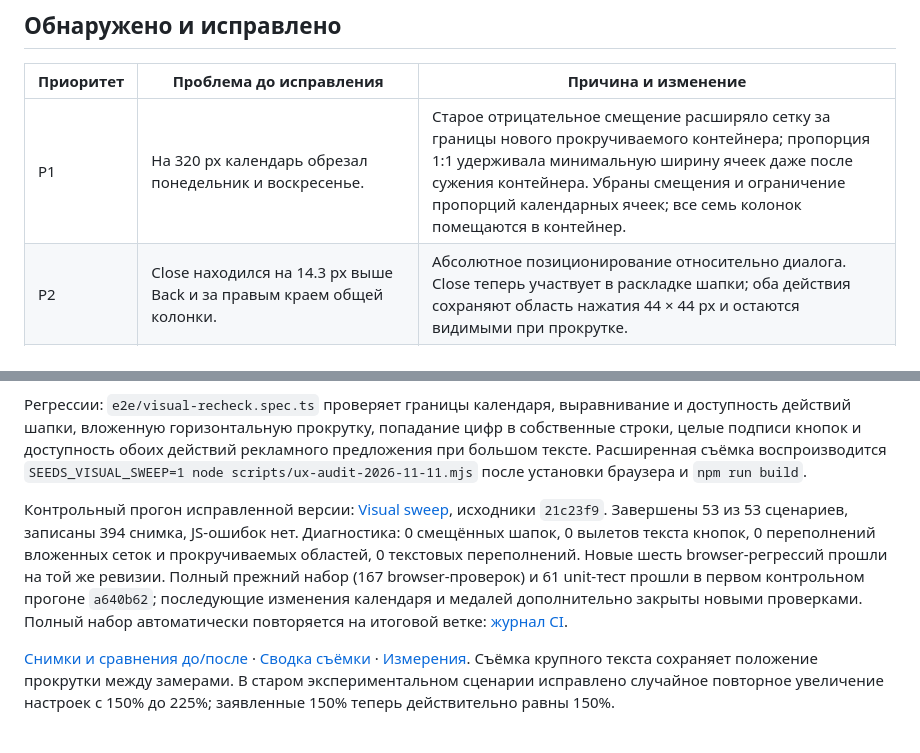
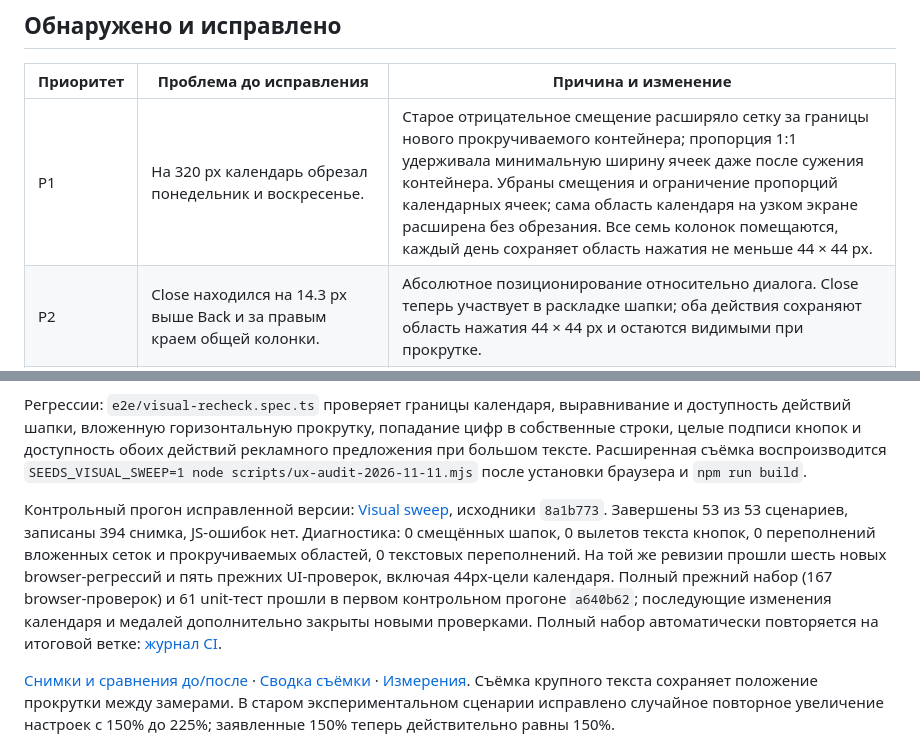
Before and after one commit to DanilaH/seeds-bits, a Markdown page: docs/VISUAL_RECHECK_2026-11-11.md, 2 parts joined by grey strips. Rendered like a GitHub page.

```diff
--- a/docs/VISUAL_RECHECK_2026-11-11.md
+++ b/docs/VISUAL_RECHECK_2026-11-11.md
@@ -6,7 +6,7 @@
 
 | Приоритет | Проблема до исправления | Причина и изменение |
 | --- | --- | --- |
-| P1 | На 320 px календарь обрезал понедельник и воскресенье. | Старое отрицательное смещение расширяло сетку за границы нового прокручиваемого контейнера; пропорция 1:1 удерживала минимальную ширину ячеек даже после сужения контейнера. Убраны смещения и ограничение пропорций календарных ячеек; все семь колонок помещаются в контейнер. |
+| P1 | На 320 px календарь обрезал понедельник и воскресенье. | Старое отрицательное смещение расширяло сетку за границы нового прокручиваемого контейнера; пропорция 1:1 удерживала минимальную ширину ячеек даже после сужения контейнера. Убраны смещения и ограничение пропорций календарных ячеек; сама область календаря на узком экране расширена без обрезания. Все семь колонок помещаются, каждый день сохраняет область нажатия не меньше 44 × 44 px. |
 | P2 | Close находился на 14.3 px выше Back и за правым краем общей колонки. | Абсолютное позиционирование относительно диалога. Close теперь участвует в раскладке шапки; оба действия сохраняют область нажатия 44 × 44 px и остаются видимыми при прокрутке. |
 | P2 | При увеличенном тексте кнопка рекламных подсказок сжималась и обрезала надпись. | Общие flex-правила диалога сжимали его содержимое. Содержимое предложения больше не сжимается; кнопки растут по тексту и доступны при прокрутке. |
 | P2 | Увеличенные цифры пересекали границы соседних строк. | Высота строки всегда равнялась ширине клетки. Строка и фон сетки теперь используют одну высоту, учитывающую размер шрифта. На обычном телефонном поле сохраняются квадратные клетки; крупный текст может увеличить высоту строк. |
@@ -26,7 +26,7 @@
 
 Регрессии: `e2e/visual-recheck.spec.ts` проверяет границы календаря, выравнивание и доступность действий шапки, вложенную горизонтальную прокрутку, попадание цифр в собственные строки, целые подписи кнопок и доступность обоих действий рекламного предложения при большом тексте. Расширенная съёмка воспроизводится `SEEDS_VISUAL_SWEEP=1 node scripts/ux-audit-2026-11-11.mjs` после установки браузера и `npm run build`.
 
-Контрольный прогон исправленной версии: [Visual sweep](https://github.com/DanilaH/seeds-bits/actions/runs/43081000491), исходники `21c23f9`. Завершены 53 из 53 сценариев, записаны 394 снимка, JS-ошибок нет. Диагностика: 0 смещённых шапок, 0 вылетов текста кнопок, 0 переполнений вложенных сеток и прокручиваемых областей, 0 текстовых переполнений. Новые шесть browser-регрессий прошли на той же ревизии. Полный прежний набор (167 browser-проверок) и 61 unit-тест прошли в первом контрольном прогоне `a640b62`; последующие изменения календаря и медалей дополнительно закрыты новыми проверками. Полный набор автоматически повторяется на итоговой ветке: [журнал CI](https://github.com/DanilaH/seeds-bits/actions?query=branch%3Aqa%2Fproduct-audit-20261111).
+Контрольный прогон исправленной версии: [Visual sweep](https://github.com/DanilaH/seeds-bits/actions/runs/43083338568), исходники `8a1b773`. Завершены 53 из 53 сценариев, записаны 394 снимка, JS-ошибок нет. Диагностика: 0 смещённых шапок, 0 вылетов текста кнопок, 0 переполнений вложенных сеток и прокручиваемых областей, 0 текстовых переполнений. На той же ревизии прошли шесть новых browser-регрессий и пять прежних UI-проверок, включая 44px-цели календаря. Полный прежний набор (167 browser-проверок) и 61 unit-тест прошли в первом контрольном прогоне `a640b62`; последующие изменения календаря и медалей дополнительно закрыты новыми проверками. Полный набор автоматически повторяется на итоговой ветке: [журнал CI](https://github.com/DanilaH/seeds-bits/actions?query=branch%3Aqa%2Fproduct-audit-20261111).
 
 [Снимки и сравнения до/после](visual-recheck-2026-11-11/README.md) · [Сводка съёмки](visual-recheck-2026-11-11/summary.json) · [Измерения](visual-recheck-2026-11-11/visual-flags.json). Съёмка крупного текста сохраняет положение прокрутки между замерами. В старом экспериментальном сценарии исправлено случайное повторное увеличение настроек с 150% до 225%; заявленные 150% теперь действительно равны 150%.
 
```
Also changed, not shown: docs/visual-recheck-2026-11-11/README.md (+1 -1 lines), docs/visual-recheck-2026-11-11/calendar-320.png, 4 other files.
